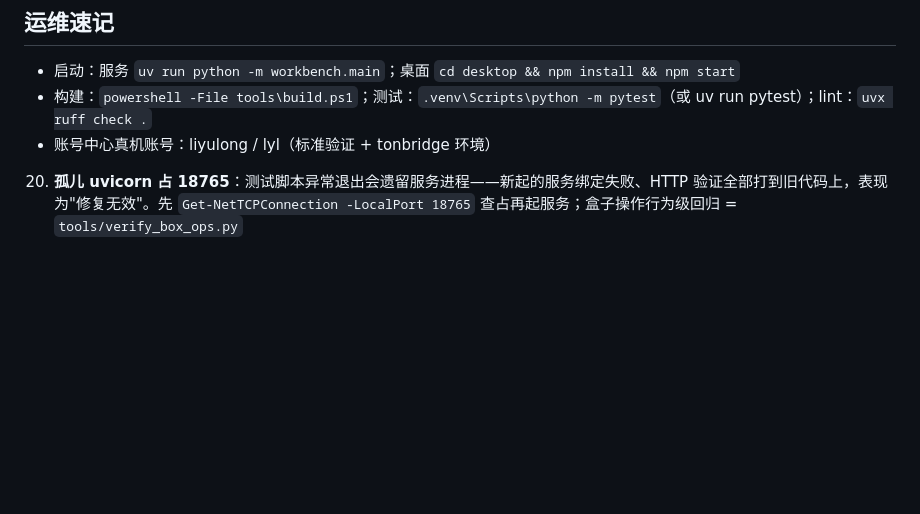
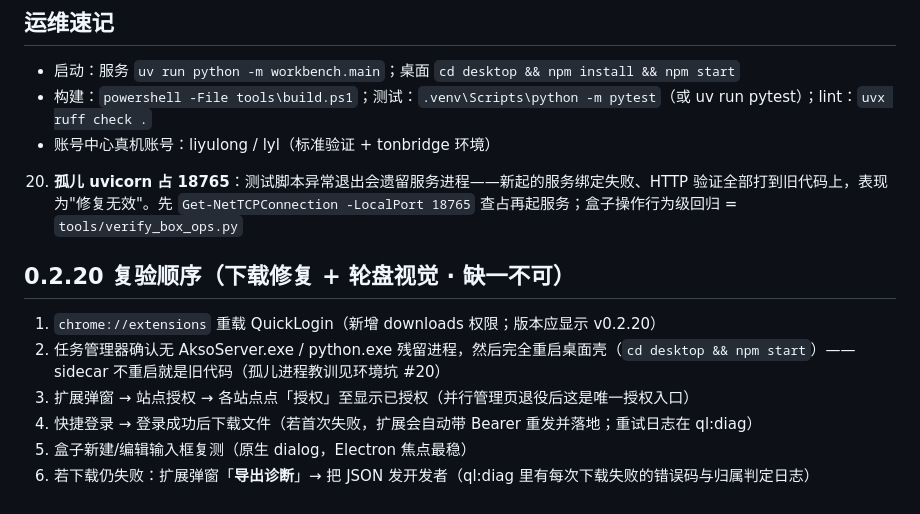
Before and after one commit to jizi-dragon/akso-mogul, a Markdown page: docs/SESSION-DIGEST.md, the part around the change. Drawn GitHub-style; blank space fills up the shorter version.

Commit message:
docs: 0.2.20 复验顺序归档至 SESSION-DIGEST

```diff
--- a/docs/SESSION-DIGEST.md
+++ b/docs/SESSION-DIGEST.md
@@ -79,3 +79,11 @@
 - 构建：`powershell -File tools\build.ps1`；测试：`.venv\Scripts\python -m pytest`（或 uv run pytest）；lint：`uvx ruff check .`
 - 账号中心真机账号：liyulong / lyl（标准验证 + tonbridge 环境）
 20. **孤儿 uvicorn 占 18765**：测试脚本异常退出会遗留服务进程——新起的服务绑定失败、HTTP 验证全部打到旧代码上，表现为"修复无效"。先 `Get-NetTCPConnection -LocalPort 18765` 查占再起服务；盒子操作行为级回归 = `tools/verify_box_ops.py`
+
+## 0.2.20 复验顺序（下载修复 + 轮盘视觉 · 缺一不可）
+1. `chrome://extensions` 重载 QuickLogin（新增 downloads 权限；版本应显示 v0.2.20）
+2. 任务管理器确认无 AksoServer.exe / python.exe 残留进程，然后完全重启桌面壳（`cd desktop && npm start`）——sidecar 不重启就是旧代码（孤儿进程教训见环境坑 #20）
+3. 扩展弹窗 → 站点授权 → 各站点点「授权」至显示已授权（并行管理页退役后这是唯一授权入口）
+4. 快捷登录 → 登录成功后下载文件（若首次失败，扩展会自动带 Bearer 重发并落地；重试日志在 ql:diag）
+5. 盒子新建/编辑输入框复测（原生 dialog，Electron 焦点最稳）
+6. 若下载仍失败：扩展弹窗「**导出诊断**」→ 把 JSON 发开发者（ql:diag 里有每次下载失败的错误码与归属判定日志）
```
